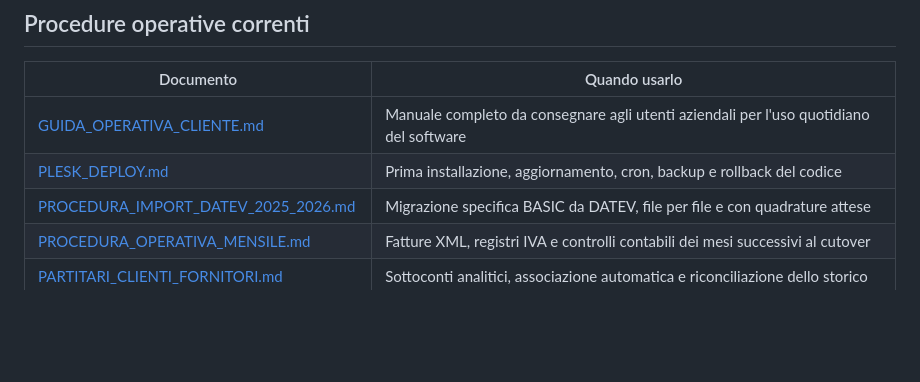
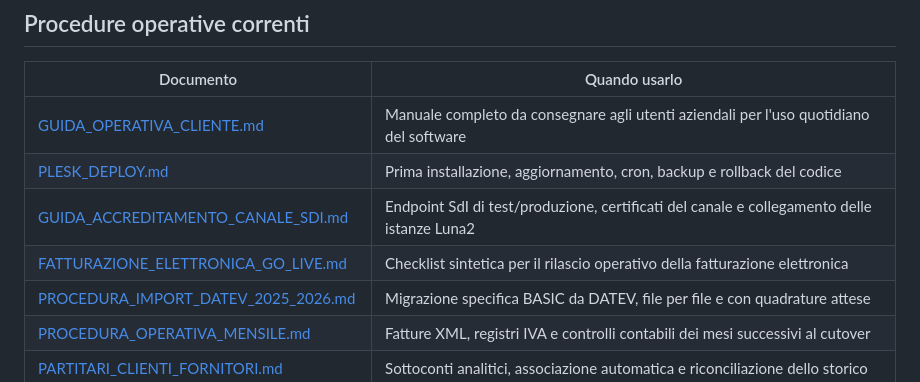
Before and after one commit to zensoftwareit-ops/Luna2, a Markdown page: docs/README.md, the part around the change. Drawn GitHub-style; blank space fills up the shorter version.

```diff
--- a/docs/README.md
+++ b/docs/README.md
@@ -8,6 +8,8 @@ Stato verificato sul branch `luna2-php` il **14 ottobre 2026**. Questo indice di
 |---|---|
 | [GUIDA_OPERATIVA_CLIENTE.md](GUIDA_OPERATIVA_CLIENTE.md) | Manuale completo da consegnare agli utenti aziendali per l'uso quotidiano del software |
 | [PLESK_DEPLOY.md](PLESK_DEPLOY.md) | Prima installazione, aggiornamento, cron, backup e rollback del codice |
+| [GUIDA_ACCREDITAMENTO_CANALE_SDI.md](GUIDA_ACCREDITAMENTO_CANALE_SDI.md) | Endpoint SdI di test/produzione, certificati del canale e collegamento delle istanze Luna2 |
+| [FATTURAZIONE_ELETTRONICA_GO_LIVE.md](FATTURAZIONE_ELETTRONICA_GO_LIVE.md) | Checklist sintetica per il rilascio operativo della fatturazione elettronica |
 | [PROCEDURA_IMPORT_DATEV_2025_2026.md](PROCEDURA_IMPORT_DATEV_2025_2026.md) | Migrazione specifica BASIC da DATEV, file per file e con quadrature attese |
 | [PROCEDURA_OPERATIVA_MENSILE.md](PROCEDURA_OPERATIVA_MENSILE.md) | Fatture XML, registri IVA e controlli contabili dei mesi successivi al cutover |
 | [PARTITARI_CLIENTI_FORNITORI.md](PARTITARI_CLIENTI_FORNITORI.md) | Sottoconti analitici, associazione automatica e riconciliazione dello storico |
```
Also changed, not shown: docs/FATTURAZIONE_ELETTRONICA_GO_LIVE.md (+2 -0 lines), docs/GUIDA_ACCREDITAMENTO_CANALE_SDI.md (added, +293 -0 lines).
